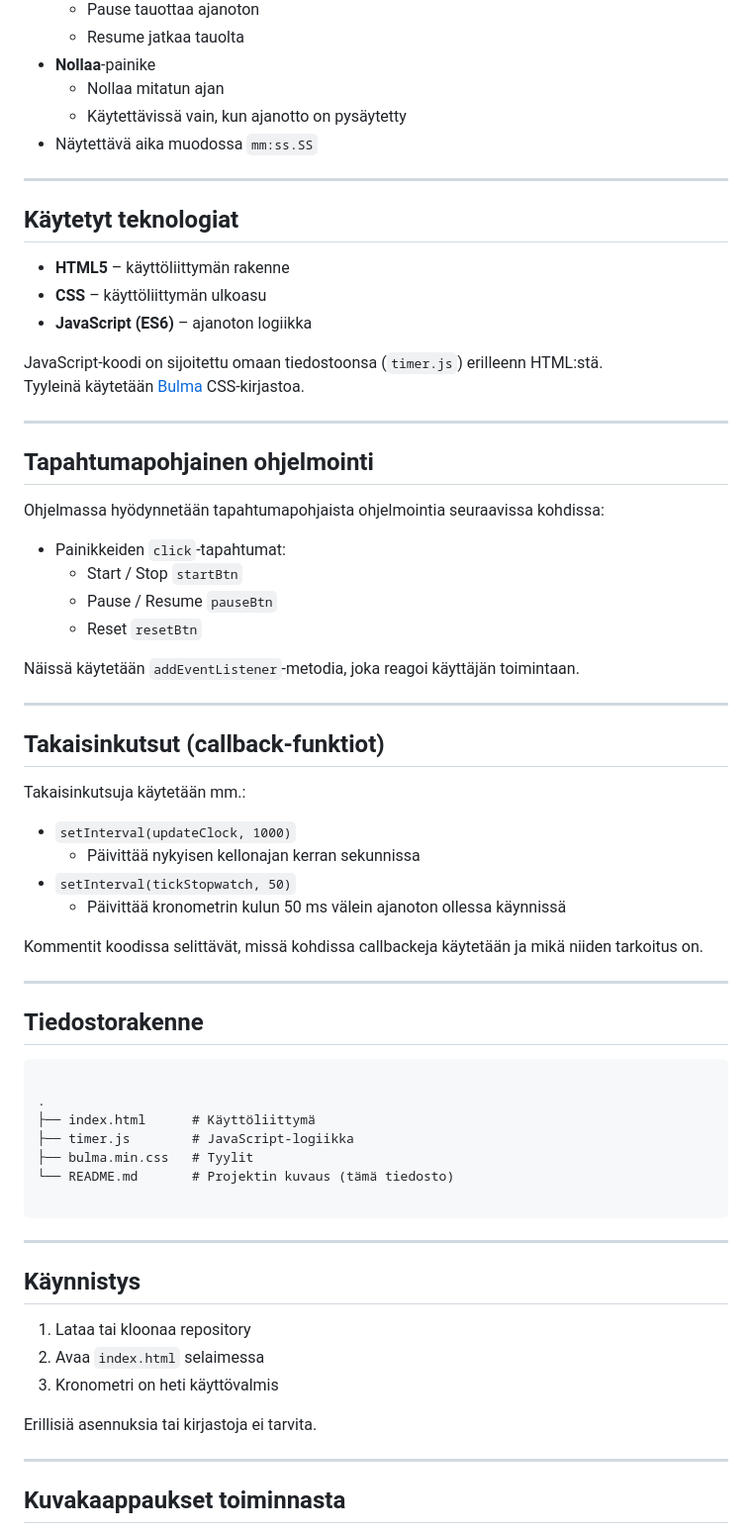
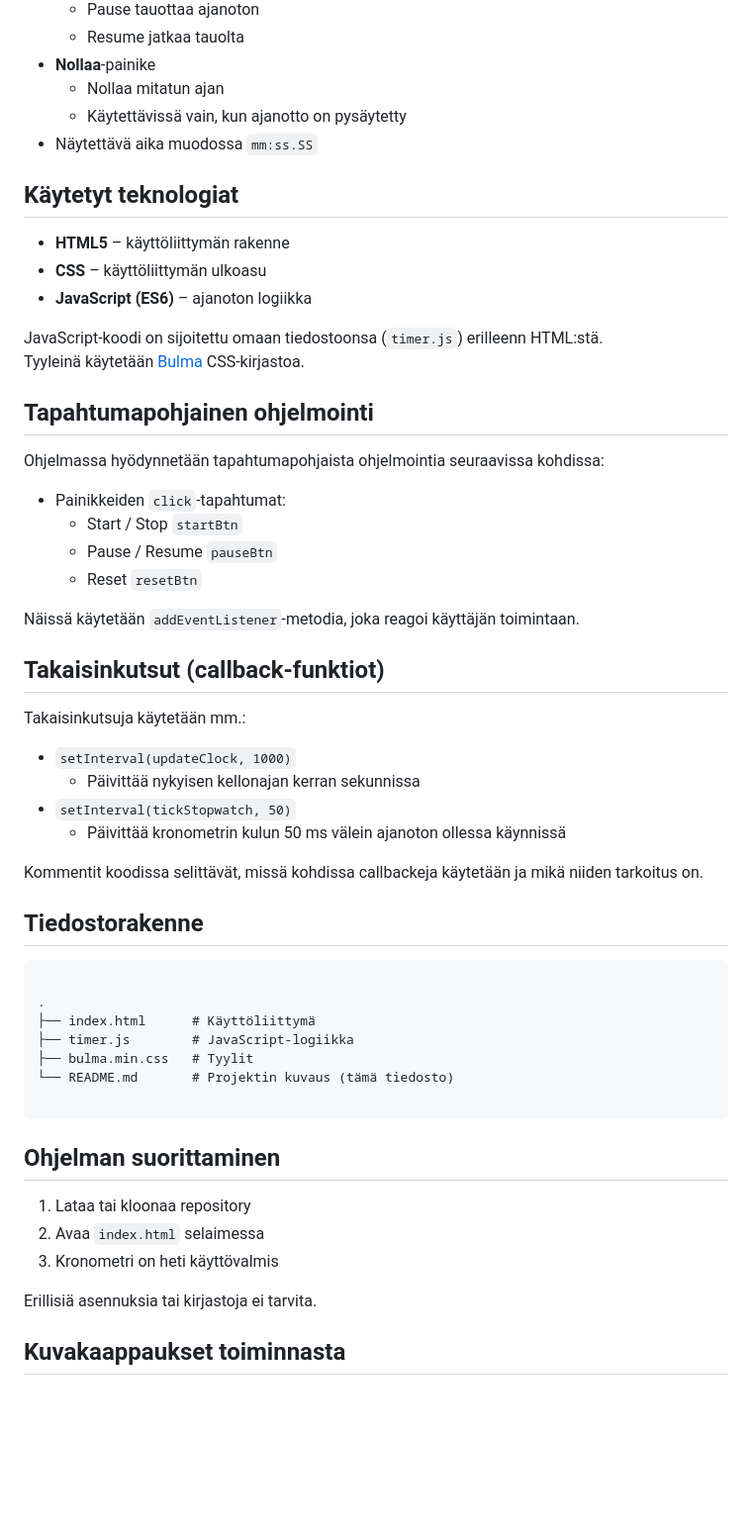
Before and after one commit to LAB-AH/AT00BY07, a Markdown page: README.md, the part around one of its changes. Shown at 99% size. GitHub-like rendering; blank space fills up the shorter version.

````diff
--- a/README.md
+++ b/README.md
@@ -28,8 +22,6 @@ Sovellus sisältää seuraavat ominaisuudet:
   - Käytettävissä vain, kun ajanotto on pysäytetty
 - Näytettävä aika muodossa `mm:ss.SS`
 
----
-
 ## Käytetyt teknologiat
 
 - **HTML5** – käyttöliittymän rakenne
@@ -38,8 +30,6 @@ Sovellus sisältää seuraavat ominaisuudet:
 
 JavaScript-koodi on sijoitettu omaan tiedostoonsa (`timer.js`) erilleenn HTML:stä.
 Tyyleinä käytetään [Bulma](https://bulma.io) CSS-kirjastoa.
-
----
 
 ## Tapahtumapohjainen ohjelmointi
 
@@ -52,8 +42,6 @@ Ohjelmassa hyödynnetään tapahtumapohjaista ohjelmointia seuraavissa kohdissa:
 
 Näissä käytetään `addEventListener`‑metodia, joka reagoi käyttäjän toimintaan.
 
----
-
 ## Takaisinkutsut (callback-funktiot)
 
 Takaisinkutsuja käytetään mm.:
@@ -64,8 +52,6 @@ Takaisinkutsuja käytetään mm.:
   - Päivittää kronometrin kulun 50 ms välein ajanoton ollessa käynnissä
 
 Kommentit koodissa selittävät, missä kohdissa callbackeja käytetään ja mikä niiden tarkoitus on.
-
----
 
 ## Tiedostorakenne
 
@@ -79,17 +65,13 @@ Kommentit koodissa selittävät, missä kohdissa callbackeja käytetään ja mik
 
 ```
 
----
-
-## Käynnistys
+## Ohjelman suorittaminen
 
 1. Lataa tai kloonaa repository
 2. Avaa `index.html` selaimessa
 3. Kronometri on heti käyttövalmis
 
 Erillisiä asennuksia tai kirjastoja ei tarvita.
-
----
 
 ## Kuvakaappaukset toiminnasta
 
````
Also changed, not shown: other parts of README.md (+4 -23 lines).
